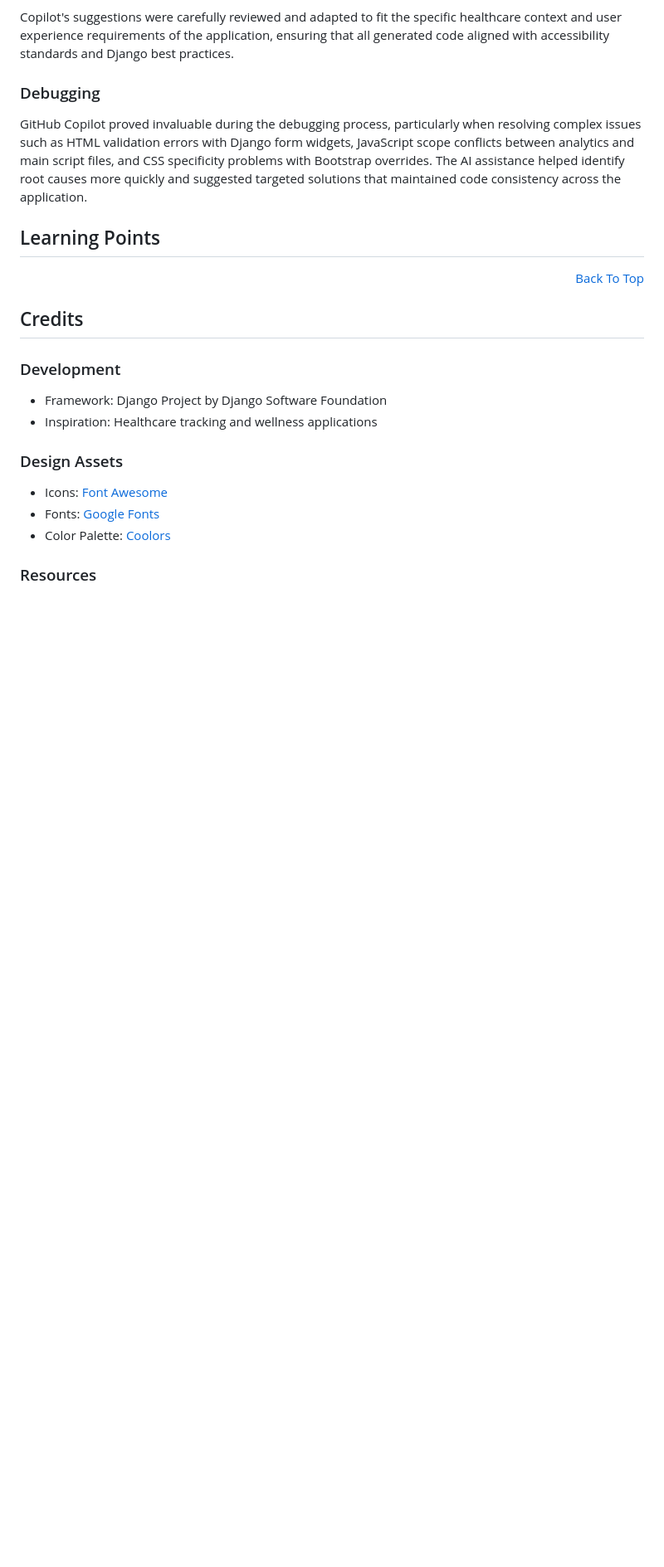
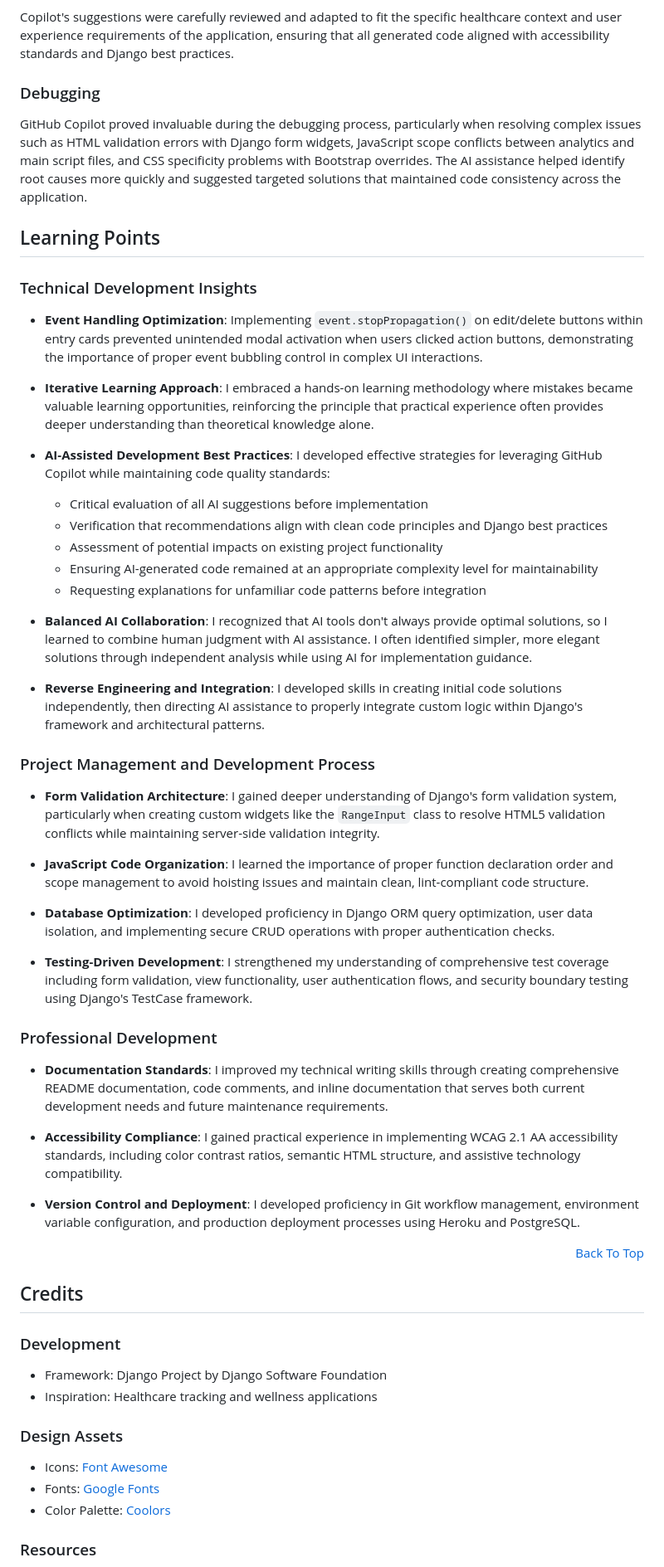
Before and after one commit to AC-dev16/the-gentle-journal, a Markdown page: README.md, the part around the change. Shown at 83% size. GitHub-like rendering; blank space fills up the shorter version.

Commit message:
Update README.md with learning points

```diff
--- a/README.md
+++ b/README.md
@@ -534,6 +534,41 @@ GitHub Copilot proved invaluable during the debugging process, particularly when
 
 ## Learning Points
 
+### Technical Development Insights
+
+- **Event Handling Optimization**: Implementing `event.stopPropagation()` on edit/delete buttons within entry cards prevented unintended modal activation when users clicked action buttons, demonstrating the importance of proper event bubbling control in complex UI interactions.
+
+- **Iterative Learning Approach**: I embraced a hands-on learning methodology where mistakes became valuable learning opportunities, reinforcing the principle that practical experience often provides deeper understanding than theoretical knowledge alone.
+
+- **AI-Assisted Development Best Practices**: I developed effective strategies for leveraging GitHub Copilot while maintaining code quality standards:
+  - Critical evaluation of all AI suggestions before implementation
+  - Verification that recommendations align with clean code principles and Django best practices
+  - Assessment of potential impacts on existing project functionality
+  - Ensuring AI-generated code remained at an appropriate complexity level for maintainability
+  - Requesting explanations for unfamiliar code patterns before integration
+
+- **Balanced AI Collaboration**: I recognized that AI tools don't always provide optimal solutions, so I learned to combine human judgment with AI assistance. I often identified simpler, more elegant solutions through independent analysis while using AI for implementation guidance.
+
+- **Reverse Engineering and Integration**: I developed skills in creating initial code solutions independently, then directing AI assistance to properly integrate custom logic within Django's framework and architectural patterns.
+
+### Project Management and Development Process
+
+- **Form Validation Architecture**: I gained deeper understanding of Django's form validation system, particularly when creating custom widgets like the `RangeInput` class to resolve HTML5 validation conflicts while maintaining server-side validation integrity.
+
+- **JavaScript Code Organization**: I learned the importance of proper function declaration order and scope management to avoid hoisting issues and maintain clean, lint-compliant code structure.
+
+- **Database Optimization**: I developed proficiency in Django ORM query optimization, user data isolation, and implementing secure CRUD operations with proper authentication checks.
+
+- **Testing-Driven Development**: I strengthened my understanding of comprehensive test coverage including form validation, view functionality, user authentication flows, and security boundary testing using Django's TestCase framework.
+
+### Professional Development
+
+- **Documentation Standards**: I improved my technical writing skills through creating comprehensive README documentation, code comments, and inline documentation that serves both current development needs and future maintenance requirements.
+
+- **Accessibility Compliance**: I gained practical experience in implementing WCAG 2.1 AA accessibility standards, including color contrast ratios, semantic HTML structure, and assistive technology compatibility.
+
+- **Version Control and Deployment**: I developed proficiency in Git workflow management, environment variable configuration, and production deployment processes using Heroku and PostgreSQL.
+
 <p align="right"><a href="#the-gentle-journal">Back To Top</a></p>
 
 ## Credits
```
